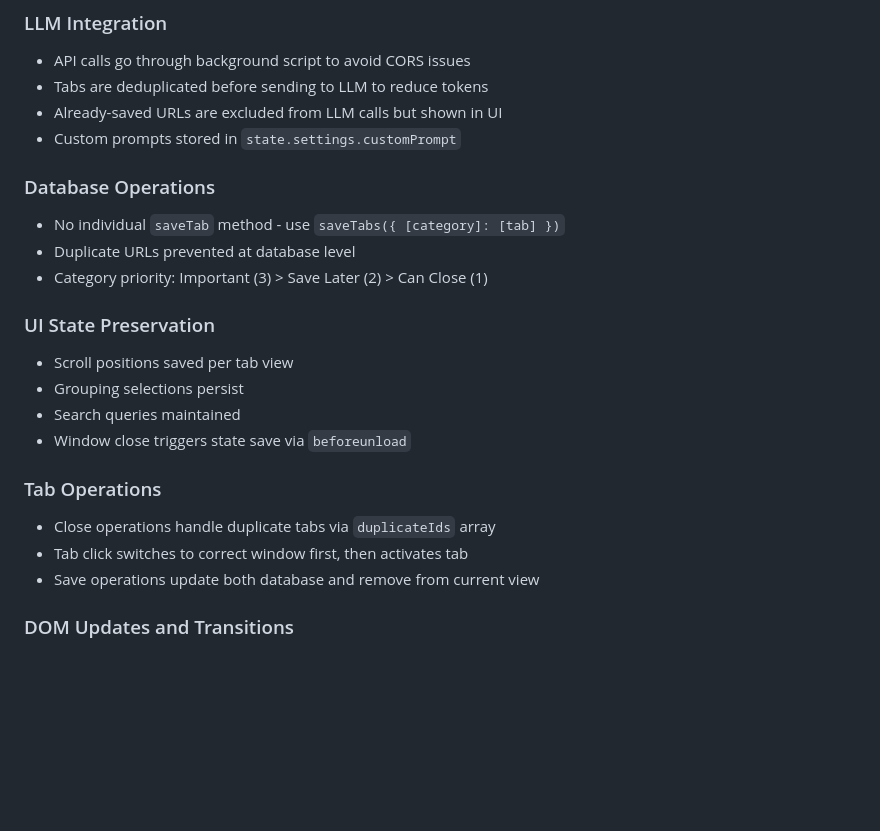
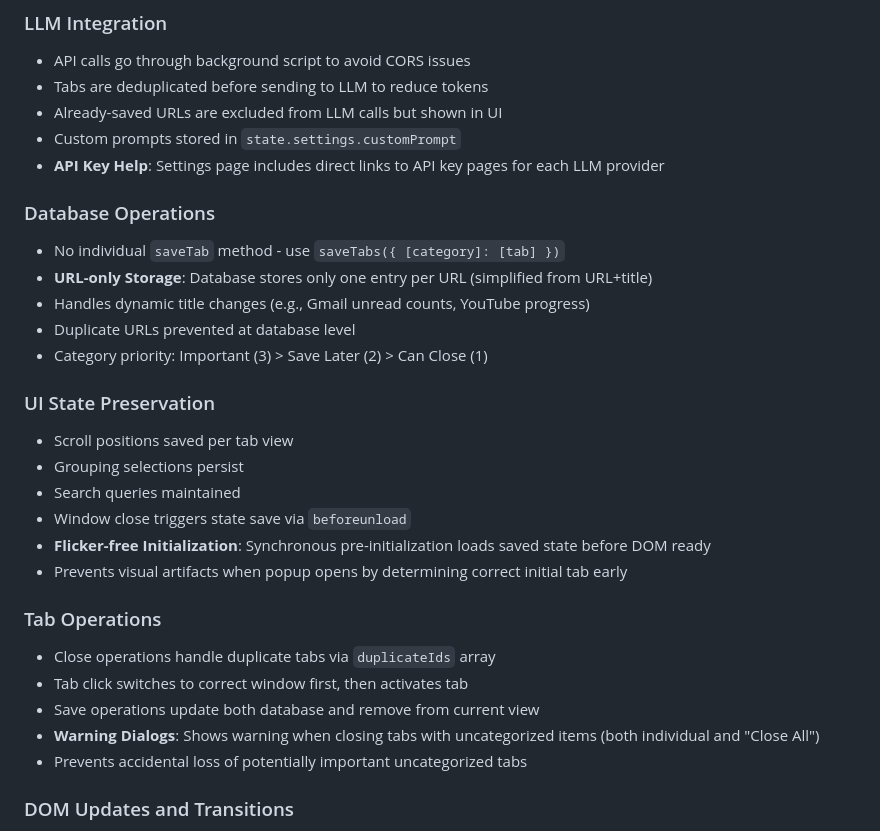
Before and after one commit to aitkn/ai_tab_manager, a Markdown page: CLAUDE.md, the part around the change. Drawn GitHub-style; blank space fills up the shorter version.

Commit message:
Update CLAUDE.md with recent architectural changes
- Document URL-only database storage (handles dynamic titles)
- Add flicker-free initialization details
- Document warning dialogs for uncategorized tabs
- Add API key help links feature
- Include all major improvements from recent commits

```diff
--- a/CLAUDE.md
+++ b/CLAUDE.md
@@ -84,9 +84,12 @@ src/
 - Tabs are deduplicated before sending to LLM to reduce tokens
 - Already-saved URLs are excluded from LLM calls but shown in UI
 - Custom prompts stored in `state.settings.customPrompt`
+- **API Key Help**: Settings page includes direct links to API key pages for each LLM provider
 
 ### Database Operations
 - No individual `saveTab` method - use `saveTabs({ [category]: [tab] })`
+- **URL-only Storage**: Database stores only one entry per URL (simplified from URL+title)
+- Handles dynamic title changes (e.g., Gmail unread counts, YouTube progress)
 - Duplicate URLs prevented at database level
 - Category priority: Important (3) > Save Later (2) > Can Close (1)
 
@@ -95,11 +98,15 @@ src/
 - Grouping selections persist
 - Search queries maintained
 - Window close triggers state save via `beforeunload`
+- **Flicker-free Initialization**: Synchronous pre-initialization loads saved state before DOM ready
+- Prevents visual artifacts when popup opens by determining correct initial tab early
 
 ### Tab Operations
 - Close operations handle duplicate tabs via `duplicateIds` array
 - Tab click switches to correct window first, then activates tab
 - Save operations update both database and remove from current view
+- **Warning Dialogs**: Shows warning when closing tabs with uncategorized items (both individual and "Close All")
+- Prevents accidental loss of potentially important uncategorized tabs
 
 ### DOM Updates and Transitions
 - **Morphdom Integration**: Uses morphdom library (12KB minified) for smooth DOM updates without flicker
```
